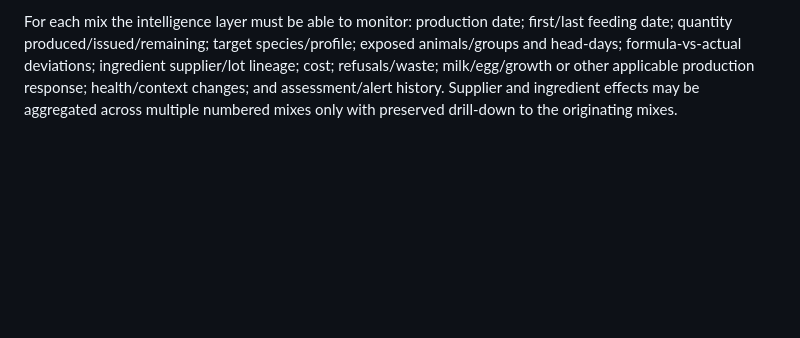
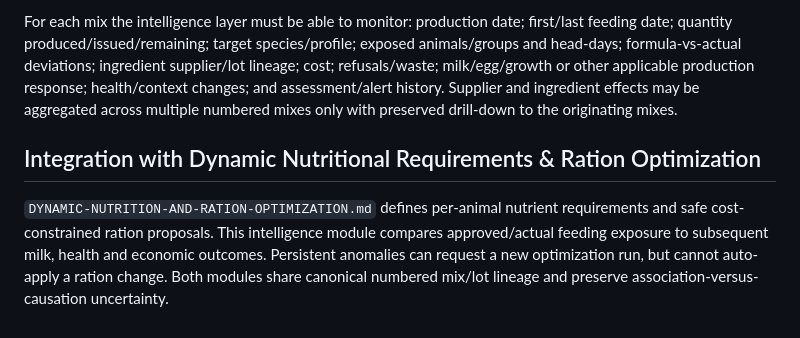
Before and after one commit to achamseddine/OrigamiFarmOS, a Markdown page: database/FEED-PERFORMANCE-INTELLIGENCE.md, the part around the change. Rendered like a GitHub page; blank space fills up the shorter version.

Commit message:
docs(feed): integrate dynamic nutrition and per-cow ration planning

```diff
--- a/database/FEED-PERFORMANCE-INTELLIGENCE.md
+++ b/database/FEED-PERFORMANCE-INTELLIGENCE.md
@@ -346,3 +346,6 @@ Every locally manufactured/crushed preparation must carry the immutable farm-lev
 The analytical unit is the numbered mix/output lot, not merely the formula name. Multiple batches using the same formula/version remain separate observations because actual ingredient lots, quantities, manufacturing date, operator, cost, quality and downstream performance can differ.
 
 For each mix the intelligence layer must be able to monitor: production date; first/last feeding date; quantity produced/issued/remaining; target species/profile; exposed animals/groups and head-days; formula-vs-actual deviations; ingredient supplier/lot lineage; cost; refusals/waste; milk/egg/growth or other applicable production response; health/context changes; and assessment/alert history. Supplier and ingredient effects may be aggregated across multiple numbered mixes only with preserved drill-down to the originating mixes.
+
+## Integration with Dynamic Nutritional Requirements & Ration Optimization
+`DYNAMIC-NUTRITION-AND-RATION-OPTIMIZATION.md` defines per-animal nutrient requirements and safe cost-constrained ration proposals. This intelligence module compares approved/actual feeding exposure to subsequent milk, health and economic outcomes. Persistent anomalies can request a new optimization run, but cannot auto-apply a ration change. Both modules share canonical numbered mix/lot lineage and preserve association-versus-causation uncertainty.
```
